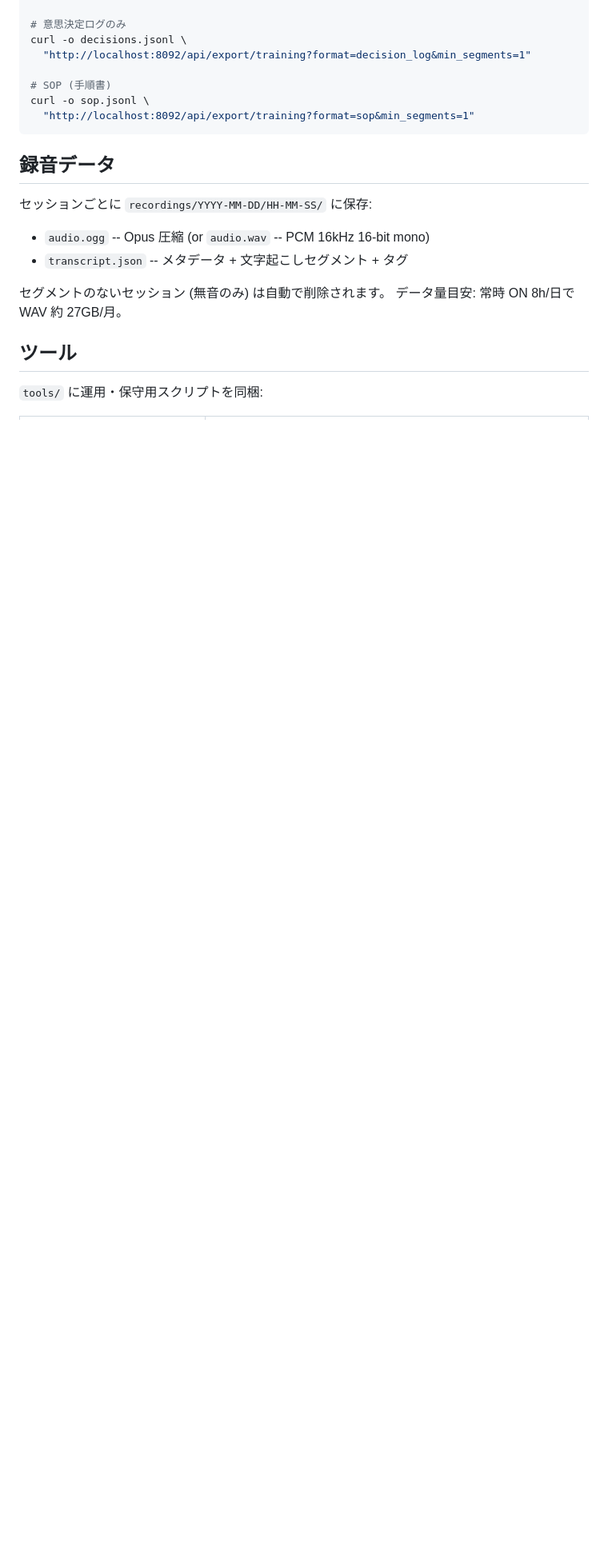
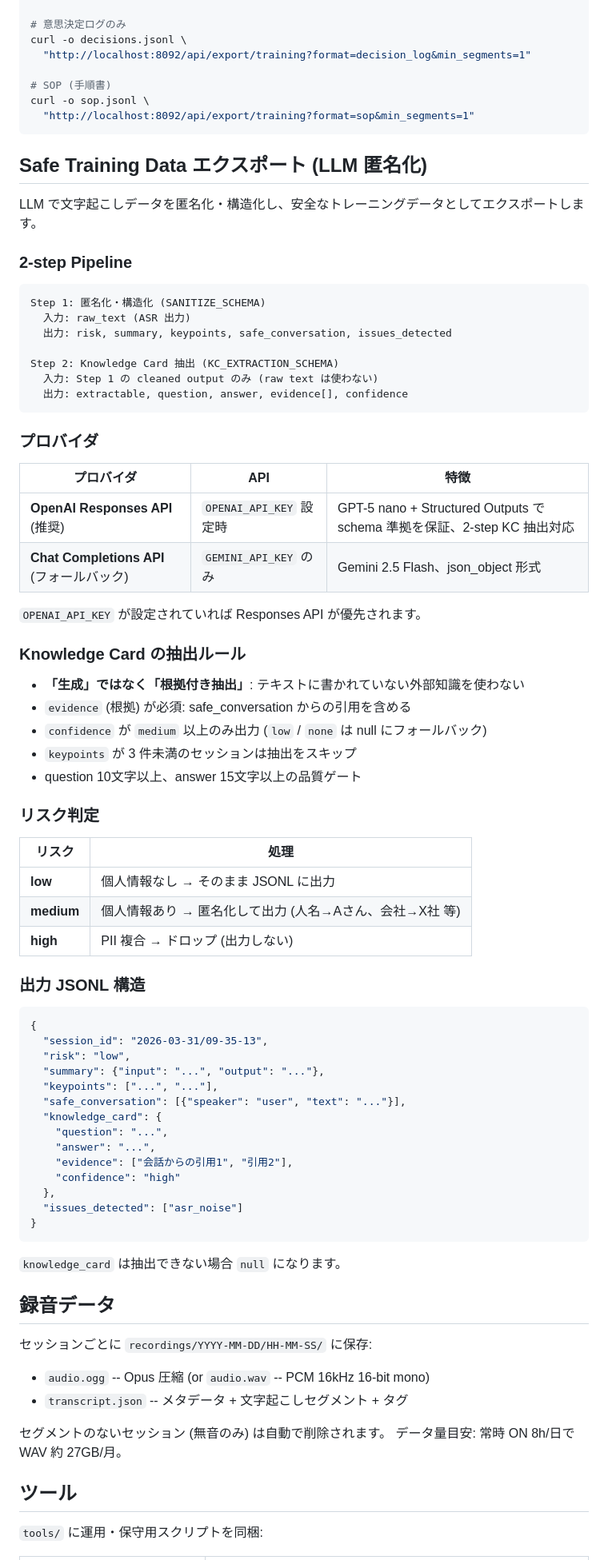
Before and after one commit to ysugata/omi-whisper-transcribe, a Markdown page: README.md, the part around one of its changes. Shown at 80% size. Drawn GitHub-style; blank space fills up the shorter version.

Commit message:
Update README with safe training data export and 2-step KC extraction
Add documentation for:
- Safe Training Data Export feature (LLM anonymization)
- 2-step pipeline (sanitize + evidence-based KC extraction)
- Sanitize management API endpoints
- OPENAI_API_KEY / SANITIZE_MODEL environment variables
- Sanitize-related source files in project structure
- OpenAI Responses API in model/license table

Co-Authored-By: Claude Opus 4.6 <noreply@anthropic.com>

````diff
--- a/README.md
+++ b/README.md
@@ -448,6 +460,68 @@ curl -o sop.jsonl \
   "http://localhost:8092/api/export/training?format=sop&min_segments=1"
 ```
 
+## Safe Training Data エクスポート (LLM 匿名化)
+
+LLM で文字起こしデータを匿名化・構造化し、安全なトレーニングデータとしてエクスポートします。
+
+### 2-step Pipeline
+
+```
+Step 1: 匿名化・構造化 (SANITIZE_SCHEMA)
+  入力: raw_text (ASR 出力)
+  出力: risk, summary, keypoints, safe_conversation, issues_detected
+
+Step 2: Knowledge Card 抽出 (KC_EXTRACTION_SCHEMA)
+  入力: Step 1 の cleaned output のみ (raw text は使わない)
+  出力: extractable, question, answer, evidence[], confidence
+```
+
+### プロバイダ
+
+| プロバイダ | API | 特徴 |
+|---|---|---|
+| **OpenAI Responses API** (推奨) | `OPENAI_API_KEY` 設定時 | GPT-5 nano + Structured Outputs で schema 準拠を保証、2-step KC 抽出対応 |
+| **Chat Completions API** (フォールバック) | `GEMINI_API_KEY` のみ | Gemini 2.5 Flash、json_object 形式 |
+
+`OPENAI_API_KEY` が設定されていれば Responses API が優先されます。
+
+### Knowledge Card の抽出ルール
+
+- **「生成」ではなく「根拠付き抽出」**: テキストに書かれていない外部知識を使わない
+- `evidence` (根拠) が必須: safe_conversation からの引用を含める
+- `confidence` が `medium` 以上のみ出力 (`low` / `none` は null にフォールバック)
+- `keypoints` が 3 件未満のセッションは抽出をスキップ
+- question 10文字以上、answer 15文字以上の品質ゲート
+
+### リスク判定
+
+| リスク | 処理 |
+|--------|------|
+| **low** | 個人情報なし → そのまま JSONL に出力 |
+| **medium** | 個人情報あり → 匿名化して出力 (人名→Aさん、会社→X社 等) |
+| **high** | PII 複合 → ドロップ (出力しない) |
+
+### 出力 JSONL 構造
+
+```json
+{
+  "session_id": "2026-03-31/09-35-13",
+  "risk": "low",
+  "summary": {"input": "...", "output": "..."},
+  "keypoints": ["...", "..."],
+  "safe_conversation": [{"speaker": "user", "text": "..."}],
+  "knowledge_card": {
+    "question": "...",
+    "answer": "...",
+    "evidence": ["会話からの引用1", "引用2"],
+    "confidence": "high"
+  },
+  "issues_detected": ["asr_noise"]
+}
+```
+
+`knowledge_card` は抽出できない場合 `null` になります。
+
 ## 録音データ
 
 セッションごとに `recordings/YYYY-MM-DD/HH-MM-SS/` に保存:
````
Also changed, not shown: other parts of README.md (+20 -2 lines).
